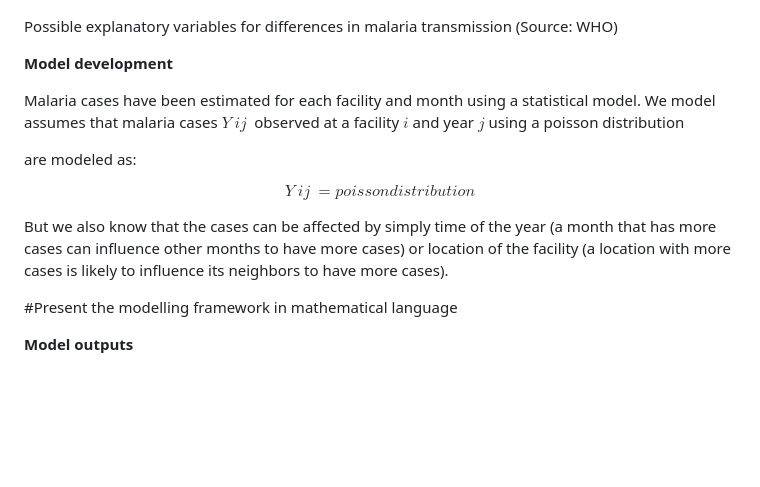
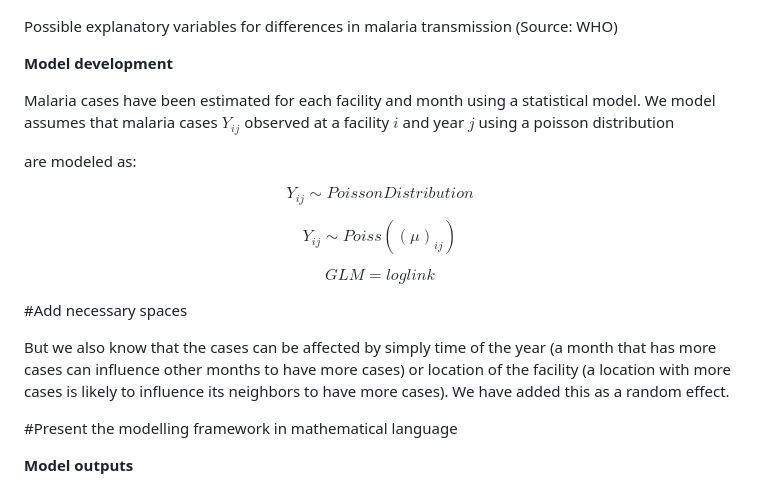
Before and after one commit to Kalondepatrick/iTPA, a Markdown page: scripts/modelling/modelling.md, the part around the change. Drawn GitHub-style; blank space fills up the shorter version.

Commit message:
started writting the equations

```diff
--- a/scripts/modelling/modelling.md
+++ b/scripts/modelling/modelling.md
@@ -31,15 +31,25 @@ Possible explanatory variables for differences in malaria transmission (Source:
 
 **Model development**
 
-Malaria cases have been estimated for each facility and month using a statistical model. We model assumes that malaria cases $Y~ij~$ observed at a facility $i$ and year $j$ using a poisson distribution
+Malaria cases have been estimated for each facility and month using a statistical model. We model assumes that malaria cases $Y_{ij}$ observed at a facility $i$ and year $j$ using a poisson distribution
 
 are modeled as:
 
 $$
-   Y~ij~  = poisson distribution
+   Y_{ij } {\sim} Poisson Distribution
 $$
 
-But we also know that the cases can be affected by simply time of the year (a month that has more cases can influence other months to have more cases) or location of the facility (a location with more cases is likely to influence its neighbors to have more cases).
+$$
+   Y_{ij } {\sim} Poiss((\mu)_{ij})
+$$
+
+$$
+   GLM = log link
+$$
+
+#Add necessary spaces
+
+But we also know that the cases can be affected by simply time of the year (a month that has more cases can influence other months to have more cases) or location of the facility (a location with more cases is likely to influence its neighbors to have more cases). We have added this as a random effect.
 
 #Present the modelling framework in mathematical language
 
```
